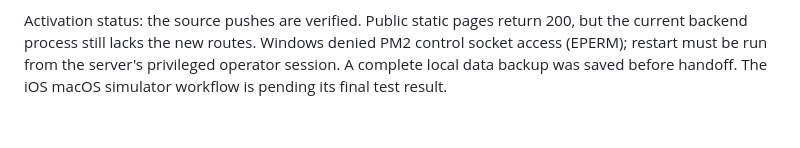
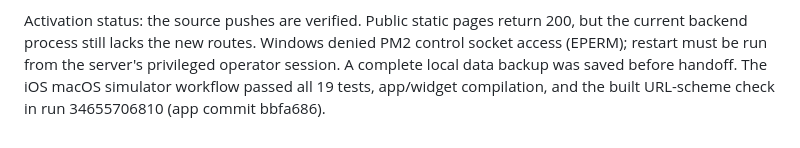
Before and after one commit to yannickbigtuna-dev/BIG-TUNA, a Markdown page: docs/exec-plans/challengers-accounts-invites.md, the part around the change. Rendered like a GitHub page.

Commit message:
Record passing iOS acceptance checks

```diff
--- a/docs/exec-plans/challengers-accounts-invites.md
+++ b/docs/exec-plans/challengers-accounts-invites.md
@@ -109,4 +109,4 @@ Activation status: the source pushes are verified. Public static pages return 20
 but the current backend process still lacks the new routes. Windows denied PM2
 control socket access (EPERM); restart must be run from the server's privileged
 operator session. A complete local data backup was saved before handoff. The
-iOS macOS simulator workflow is pending its final test result.
+iOS macOS simulator workflow passed all 19 tests, app/widget compilation, and the built URL-scheme check in run 34655706810 (app commit bbfa686).
```
